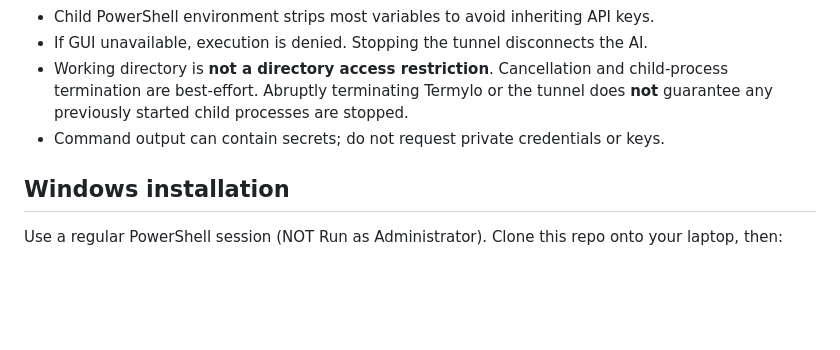
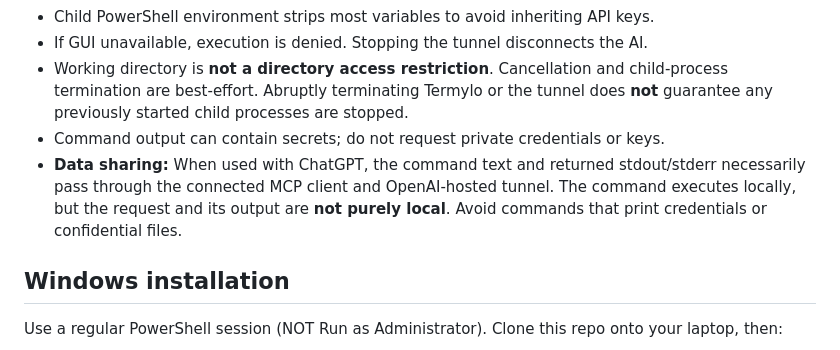
Before and after one commit to thephenyl02-creator/termylo, a Markdown page: README.md, the part around the change. GitHub-like rendering; blank space fills up the shorter version.

Commit message:
docs: explicitly disclose that commands and outputs traverse ChatGPT/tunnel

```diff
--- a/README.md
+++ b/README.md
@@ -28,6 +28,7 @@ The two-step request/result process prevents MCP timeouts while you read the app
 - If GUI unavailable, execution is denied. Stopping the tunnel disconnects the AI.
 - Working directory is **not a directory access restriction**. Cancellation and child-process termination are best-effort. Abruptly terminating Termylo or the tunnel does **not** guarantee any previously started child processes are stopped.
 - Command output can contain secrets; do not request private credentials or keys.
+- **Data sharing:** When used with ChatGPT, the command text and returned stdout/stderr necessarily pass through the connected MCP client and OpenAI-hosted tunnel. The command executes locally, but the request and its output are **not purely local**. Avoid commands that print credentials or confidential files.
 
 ## Windows installation
 
```
